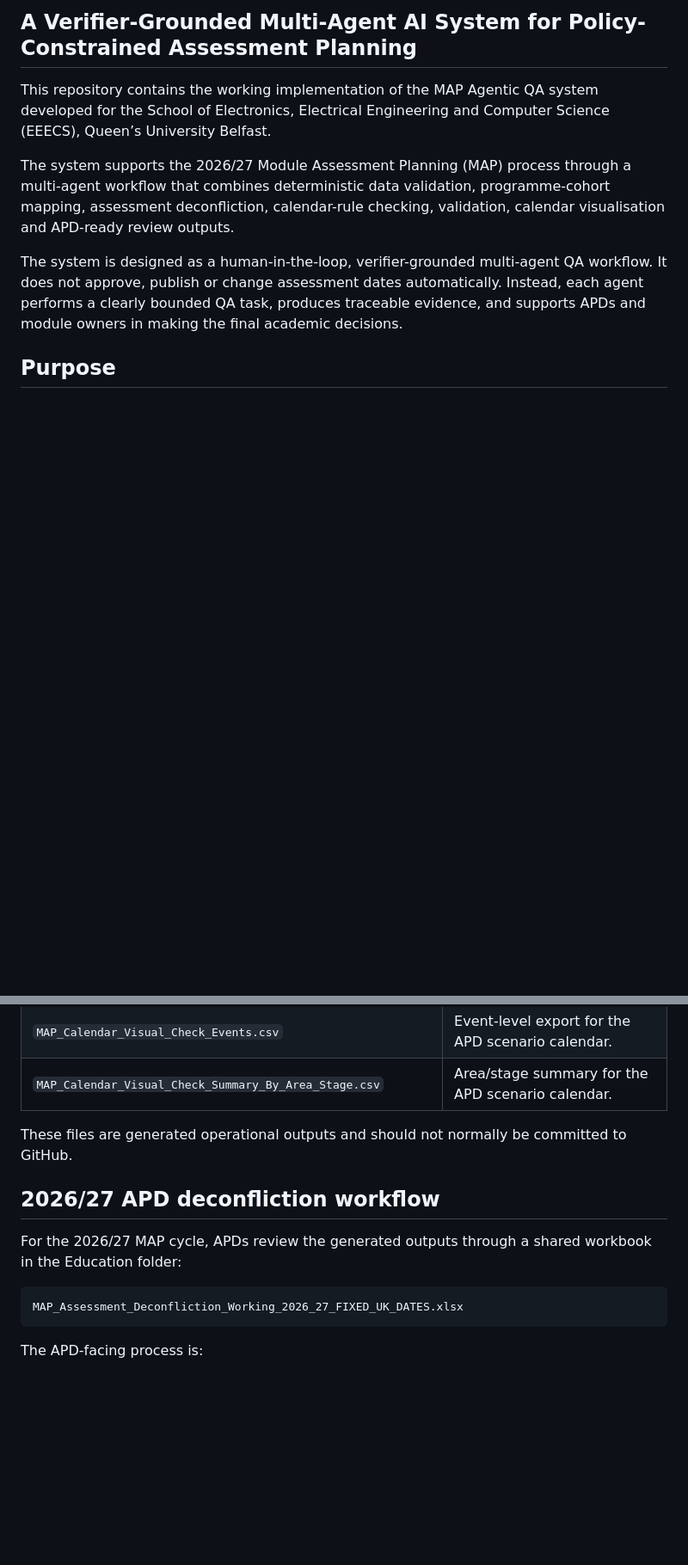
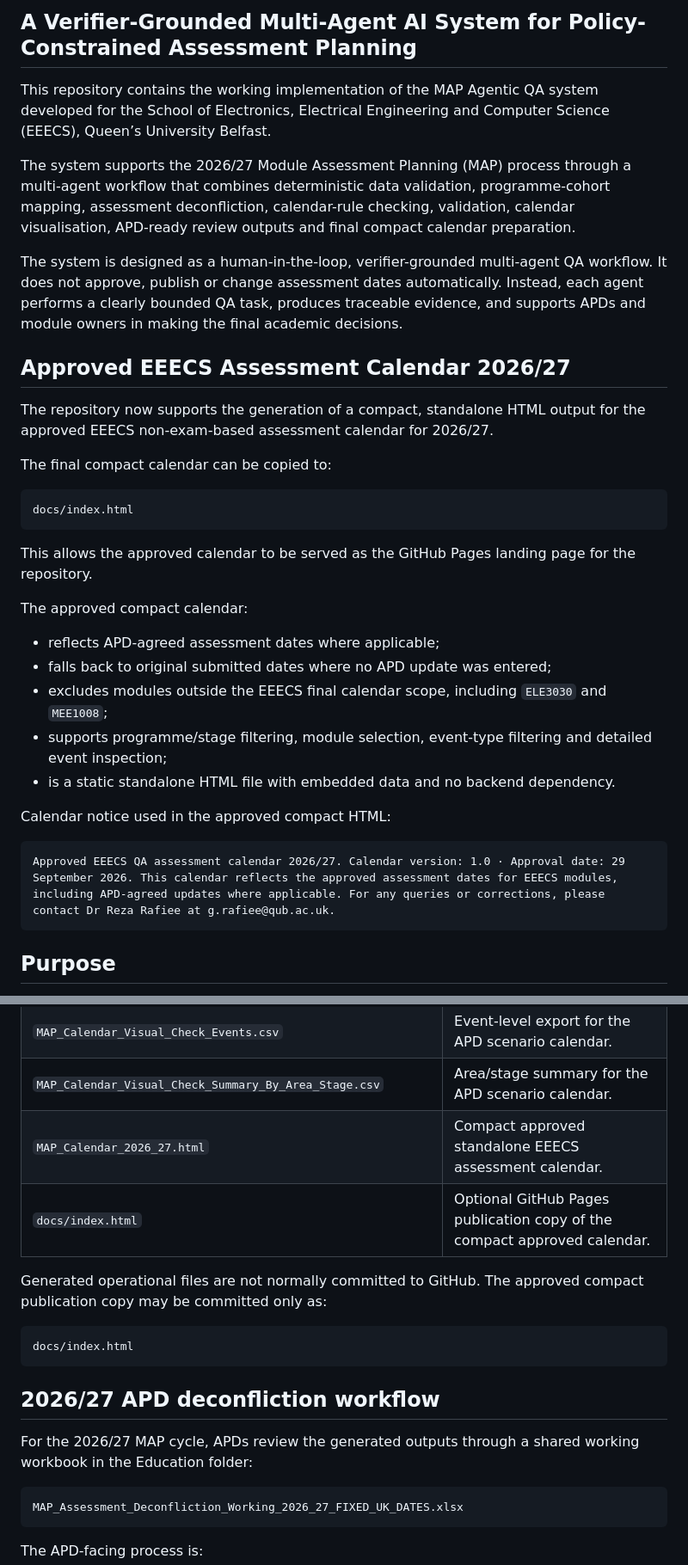
Before and after one commit to RRafiee/agentic-map-qa, a Markdown page: README.md, 2 parts joined by grey strips. Shown at 86% size. GitHub-like rendering; blank space fills up the shorter version.

````diff
--- a/README.md
+++ b/README.md
@@ -17,9 +17,35 @@
 
 This repository contains the working implementation of the MAP Agentic QA system developed for the School of Electronics, Electrical Engineering and Computer Science (EEECS), Queen’s University Belfast.
 
-The system supports the 2026/27 Module Assessment Planning (MAP) process through a multi-agent workflow that combines deterministic data validation, programme-cohort mapping, assessment deconfliction, calendar-rule checking, validation, calendar visualisation and APD-ready review outputs.
+The system supports the 2026/27 Module Assessment Planning (MAP) process through a multi-agent workflow that combines deterministic data validation, programme-cohort mapping, assessment deconfliction, calendar-rule checking, validation, calendar visualisation, APD-ready review outputs and final compact calendar preparation.
 
 The system is designed as a human-in-the-loop, verifier-grounded multi-agent QA workflow. It does not approve, publish or change assessment dates automatically. Instead, each agent performs a clearly bounded QA task, produces traceable evidence, and supports APDs and module owners in making the final academic decisions.
+
+## Approved EEECS Assessment Calendar 2026/27
+
+The repository now supports the generation of a compact, standalone HTML output for the approved EEECS non-exam-based assessment calendar for 2026/27.
+
+The final compact calendar can be copied to:
+
+```text
+docs/index.html
+```
+
+This allows the approved calendar to be served as the GitHub Pages landing page for the repository.
+
+The approved compact calendar:
+
+- reflects APD-agreed assessment dates where applicable;
+- falls back to original submitted dates where no APD update was entered;
+- excludes modules outside the EEECS final calendar scope, including `ELE3030` and `MEE1008`;
+- supports programme/stage filtering, module selection, event-type filtering and detailed event inspection;
+- is a static standalone HTML file with embedded data and no backend dependency.
+
+Calendar notice used in the approved compact HTML:
+
+```text
+Approved EEECS QA assessment calendar 2026/27. Calendar version: 1.0 · Approval date: 29 September 2026. This calendar reflects the approved assessment dates for EEECS modules, including APD-agreed updates where applicable. For any queries or corrections, please contact Dr Reza Rafiee at g.rafiee@qub.ac.uk.
+```
 
 ## Purpose
 
@@ -167,12 +206,18 @@ Important generated files include:
 | `MAP_Calendar_Visual_Check_2026_27.html` | Static HTML visual checker for the current APD scenario. |
 | `MAP_Calendar_Visual_Check_Events.csv` | Event-level export for the APD scenario calendar. |
 | `MAP_Calendar_Visual_Check_Summary_By_Area_Stage.csv` | Area/stage summary for the APD scenario calendar. |
+| `MAP_Calendar_2026_27.html` | Compact approved standalone EEECS assessment calendar. |
+| `docs/index.html` | Optional GitHub Pages publication copy of the compact approved calendar. |
 
-These files are generated operational outputs and should not normally be committed to GitHub.
+Generated operational files are not normally committed to GitHub. The approved compact publication copy may be committed only as:
+
+```text
+docs/index.html
+```
 
 ## 2026/27 APD deconfliction workflow
 
-For the 2026/27 MAP cycle, APDs review the generated outputs through a shared workbook in the Education folder:
+For the 2026/27 MAP cycle, APDs review the generated outputs through a shared working workbook in the Education folder:
 
 ```text
 MAP_Assessment_Deconfliction_Working_2026_27_FIXED_UK_DATES.xlsx
````
Also changed, not shown: other parts of README.md (+114 -22 lines).
